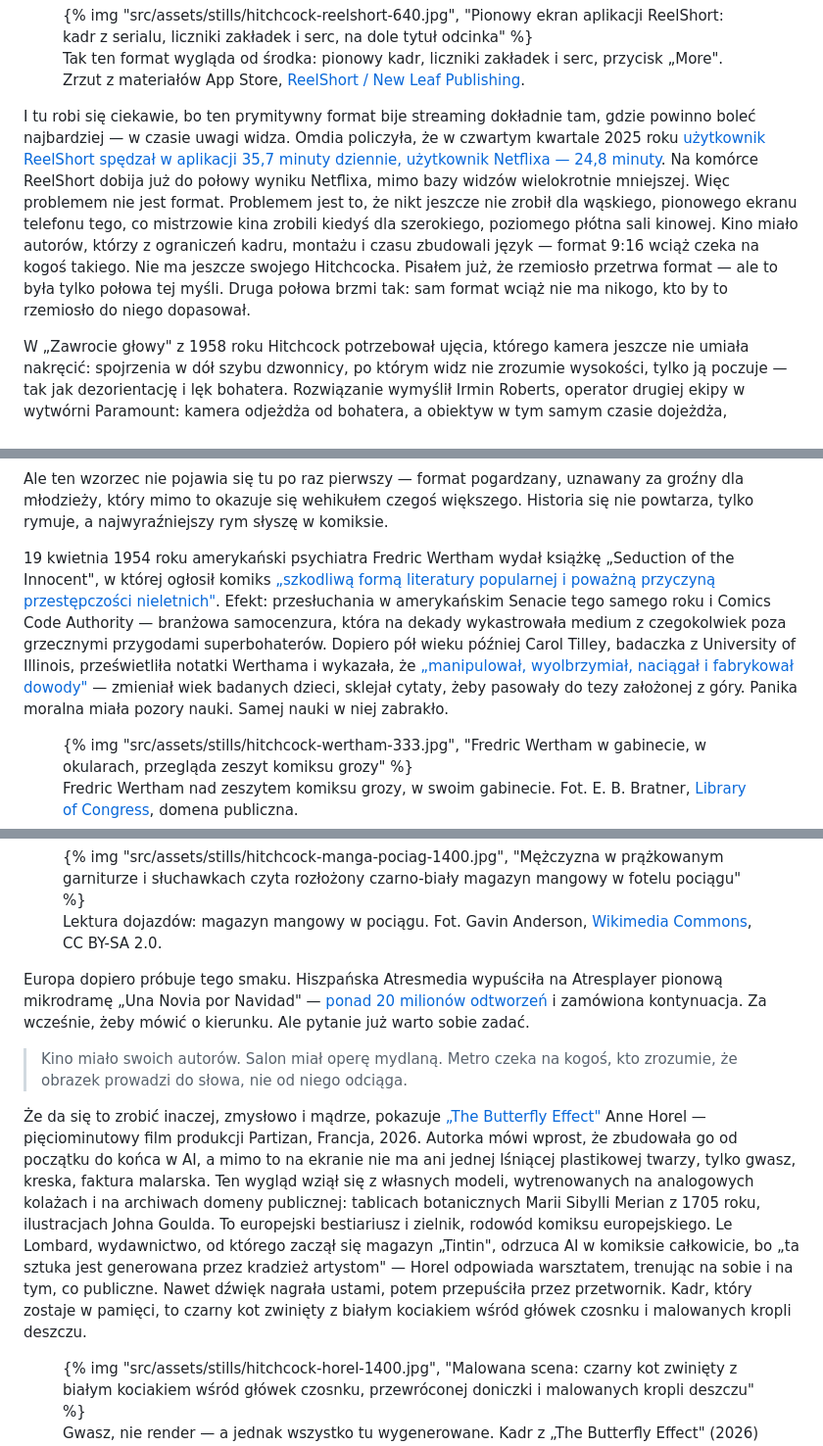
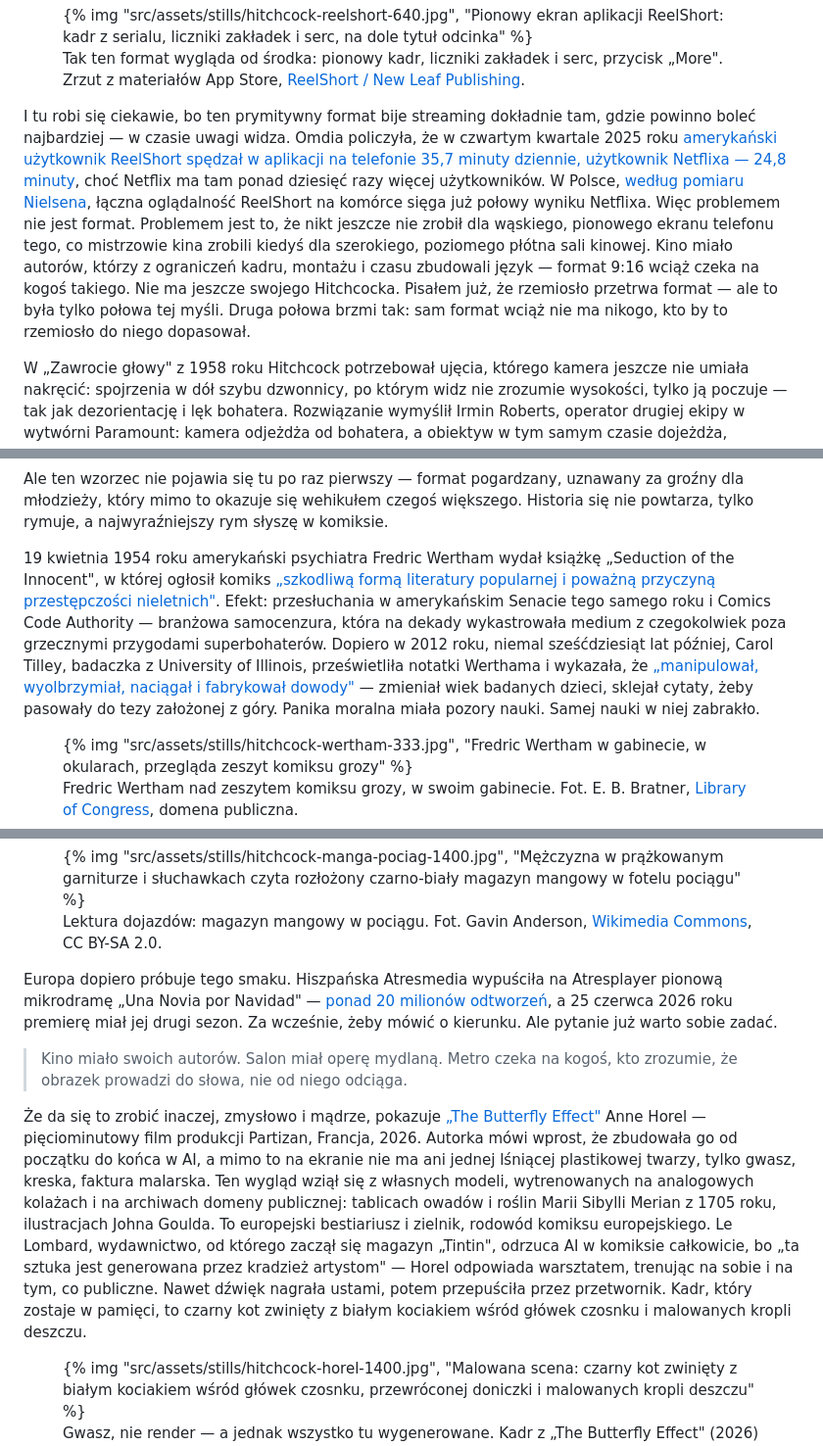
Before and after one commit to artur-paprocki/artur-paprocki.github.io, a Markdown page: src/eseje/hitchcock-pionowego-kadru.md, 3 parts joined by grey strips. Shown at 98% size. Rendered like a GitHub page.

Commit message:
hitchcock-pionowego-kadru: poprawki faktów po publikacji (Omdia/Nielsen, Tilley, Una Novia, Merian)
Co-authored-by: ArturPaprocki <artur-paprocki@users.noreply.github.com>

```diff
--- a/src/eseje/hitchcock-pionowego-kadru.md
+++ b/src/eseje/hitchcock-pionowego-kadru.md
@@ -22,7 +22,7 @@ Ponad dwa miliony Polaków ogląda dziś regularnie pionowe seriale na telefonie
 <figcaption>Tak ten format wygląda od środka: pionowy kadr, liczniki zakładek i serc, przycisk „More". Zrzut z materiałów App Store, <a href="https://apps.apple.com/us/app/reelshort-stream-drama-tv/id1636235979">ReelShort / New Leaf Publishing</a>.</figcaption>
 </figure>
 
-I tu robi się ciekawie, bo ten prymitywny format bije streaming dokładnie tam, gdzie powinno boleć najbardziej — w czasie uwagi widza. Omdia policzyła, że w czwartym kwartale 2025 roku [użytkownik ReelShort spędzał w aplikacji 35,7 minuty dziennie, użytkownik Netflixa — 24,8 minuty](https://www.decodetv.com/2026/02/25/omdia-micro-dramas-outperforming-streamers-in-minutes-watched/). Na komórce ReelShort dobija już do połowy wyniku Netflixa, mimo bazy widzów wielokrotnie mniejszej. Więc problemem nie jest format. Problemem jest to, że nikt jeszcze nie zrobił dla wąskiego, pionowego ekranu telefonu tego, co mistrzowie kina zrobili kiedyś dla szerokiego, poziomego płótna sali kinowej. Kino miało autorów, którzy z ograniczeń kadru, montażu i czasu zbudowali język — format 9:16 wciąż czeka na kogoś takiego. Nie ma jeszcze swojego Hitchcocka. Pisałem już, że rzemiosło przetrwa format — ale to była tylko połowa tej myśli. Druga połowa brzmi tak: sam format wciąż nie ma nikogo, kto by to rzemiosło do niego dopasował.
+I tu robi się ciekawie, bo ten prymitywny format bije streaming dokładnie tam, gdzie powinno boleć najbardziej — w czasie uwagi widza. Omdia policzyła, że w czwartym kwartale 2025 roku [amerykański użytkownik ReelShort spędzał w aplikacji na telefonie 35,7 minuty dziennie, użytkownik Netflixa — 24,8 minuty](https://www.decodetv.com/2026/02/25/omdia-micro-dramas-outperforming-streamers-in-minutes-watched/), choć Netflix ma tam ponad dziesięć razy więcej użytkowników. W Polsce, [według pomiaru Nielsena](https://screenlovers.pl/mikro-dramy-maxi-ratingi-czyli-o-mikroseriale-w-walce-o-polskiego-widza/), łączna oglądalność ReelShort na komórce sięga już połowy wyniku Netflixa. Więc problemem nie jest format. Problemem jest to, że nikt jeszcze nie zrobił dla wąskiego, pionowego ekranu telefonu tego, co mistrzowie kina zrobili kiedyś dla szerokiego, poziomego płótna sali kinowej. Kino miało autorów, którzy z ograniczeń kadru, montażu i czasu zbudowali język — format 9:16 wciąż czeka na kogoś takiego. Nie ma jeszcze swojego Hitchcocka. Pisałem już, że rzemiosło przetrwa format — ale to była tylko połowa tej myśli. Druga połowa brzmi tak: sam format wciąż nie ma nikogo, kto by to rzemiosło do niego dopasował.
 
 W „Zawrocie głowy" z 1958 roku Hitchcock potrzebował ujęcia, którego kamera jeszcze nie umiała nakręcić: spojrzenia w dół szybu dzwonnicy, po którym widz nie zrozumie wysokości, tylko ją poczuje — tak jak dezorientację i lęk bohatera. Rozwiązanie wymyślił Irmin Roberts, operator drugiej ekipy w wytwórni Paramount: kamera odjeżdża od bohatera, a obiektyw w tym samym czasie dojeżdża, zmieniając ogniskową. Postać zostaje w kadrze dokładnie tej samej wielkości, tylko perspektywa tła rozciąga się i faluje. Na pełnowymiarowej dekoracji ujęcie nie wychodziło, więc makietę szybu wieży nakręcono poziomo, na leżąco — brudna robota warsztatowa, nie olśnienie. Ograniczenia nie obeszli. Zrobili z niego środek wyrazu. Dziś nazywa się to efektem Vertigo albo dolly zoomem.
 
@@ -35,7 +35,7 @@ Dowód na tę pustkę jest wręcz obrazowy. Chiński scenarzysta Phoenix Zhu tł
 
 Ale ten wzorzec nie pojawia się tu po raz pierwszy — format pogardzany, uznawany za groźny dla młodzieży, który mimo to okazuje się wehikułem czegoś większego. Historia się nie powtarza, tylko rymuje, a najwyraźniejszy rym słyszę w komiksie.
 
-19 kwietnia 1954 roku amerykański psychiatra Fredric Wertham wydał książkę „Seduction of the Innocent", w której ogłosił komiks [„szkodliwą formą literatury popularnej i poważną przyczyną przestępczości nieletnich"](https://en.wikipedia.org/wiki/Seduction_of_the_Innocent). Efekt: przesłuchania w amerykańskim Senacie tego samego roku i Comics Code Authority — branżowa samocenzura, która na dekady wykastrowała medium z czegokolwiek poza grzecznymi przygodami superbohaterów. Dopiero pół wieku później Carol Tilley, badaczka z University of Illinois, prześwietliła notatki Werthama i wykazała, że [„manipulował, wyolbrzymiał, naciągał i fabrykował dowody"](https://ischool.illinois.edu/news-events/news/2013/02/new-york-times-features-tilleys-comics-research) — zmieniał wiek badanych dzieci, sklejał cytaty, żeby pasowały do tezy założonej z góry. Panika moralna miała pozory nauki. Samej nauki w niej zabrakło.
+19 kwietnia 1954 roku amerykański psychiatra Fredric Wertham wydał książkę „Seduction of the Innocent", w której ogłosił komiks [„szkodliwą formą literatury popularnej i poważną przyczyną przestępczości nieletnich"](https://en.wikipedia.org/wiki/Seduction_of_the_Innocent). Efekt: przesłuchania w amerykańskim Senacie tego samego roku i Comics Code Authority — branżowa samocenzura, która na dekady wykastrowała medium z czegokolwiek poza grzecznymi przygodami superbohaterów. Dopiero w 2012 roku, niemal sześćdziesiąt lat później, Carol Tilley, badaczka z University of Illinois, prześwietliła notatki Werthama i wykazała, że [„manipulował, wyolbrzymiał, naciągał i fabrykował dowody"](https://ischool.illinois.edu/news-events/news/2013/02/new-york-times-features-tilleys-comics-research) — zmieniał wiek badanych dzieci, sklejał cytaty, żeby pasowały do tezy założonej z góry. Panika moralna miała pozory nauki. Samej nauki w niej zabrakło.
 
 <figure class="still-ill portrait">
 {% img "src/assets/stills/hitchcock-wertham-333.jpg", "Fredric Wertham w gabinecie, w okularach, przegląda zeszyt komiksu grozy" %}
@@ -72,11 +72,11 @@ Mikrodrama zabiera widza dalej: z salonu do metra, do telefonu trzymanego pionow
 <figcaption>Lektura dojazdów: magazyn mangowy w pociągu. Fot. Gavin Anderson, <a href="https://commons.wikimedia.org/wiki/File:Manga_reader_on_the_train_(485007375).jpg">Wikimedia Commons</a>, CC BY-SA 2.0.</figcaption>
 </figure>
 
-Europa dopiero próbuje tego smaku. Hiszpańska Atresmedia wypuściła na Atresplayer pionową mikrodramę „Una Novia por Navidad" — [ponad 20 milionów odtworzeń](https://todotvnews.com/atresplayer-estrena-la-segunda-temporada-de-su-microdrama-vertical-una-novia-por-vacaciones/) i zamówiona kontynuacja. Za wcześnie, żeby mówić o kierunku. Ale pytanie już warto sobie zadać.
+Europa dopiero próbuje tego smaku. Hiszpańska Atresmedia wypuściła na Atresplayer pionową mikrodramę „Una Novia por Navidad" — [ponad 20 milionów odtworzeń](https://todotvnews.com/atresplayer-estrena-la-segunda-temporada-de-su-microdrama-vertical-una-novia-por-vacaciones/), a 25 czerwca 2026 roku premierę miał jej drugi sezon. Za wcześnie, żeby mówić o kierunku. Ale pytanie już warto sobie zadać.
 
 > Kino miało swoich autorów. Salon miał operę mydlaną. Metro czeka na kogoś, kto zrozumie, że obrazek prowadzi do słowa, nie od niego odciąga.
 
-Że da się to zrobić inaczej, zmysłowo i mądrze, pokazuje [„The Butterfly Effect"](https://www.youtube.com/watch?v=JQa1437ckCA) Anne Horel — pięciominutowy film produkcji Partizan, Francja, 2026. Autorka mówi wprost, że zbudowała go od początku do końca w AI, a mimo to na ekranie nie ma ani jednej lśniącej plastikowej twarzy, tylko gwasz, kreska, faktura malarska. Ten wygląd wziął się z własnych modeli, wytrenowanych na analogowych kolażach i na archiwach domeny publicznej: tablicach botanicznych Marii Sibylli Merian z 1705 roku, ilustracjach Johna Goulda. To europejski bestiariusz i zielnik, rodowód komiksu europejskiego. Le Lombard, wydawnictwo, od którego zaczął się magazyn „Tintin", odrzuca AI w komiksie całkowicie, bo „ta sztuka jest generowana przez kradzież artystom" — Horel odpowiada warsztatem, trenując na sobie i na tym, co publiczne. Nawet dźwięk nagrała ustami, potem przepuściła przez przetwornik. Kadr, który zostaje w pamięci, to czarny kot zwinięty z białym kociakiem wśród główek czosnku i malowanych kropli deszczu.
+Że da się to zrobić inaczej, zmysłowo i mądrze, pokazuje [„The Butterfly Effect"](https://www.youtube.com/watch?v=JQa1437ckCA) Anne Horel — pięciominutowy film produkcji Partizan, Francja, 2026. Autorka mówi wprost, że zbudowała go od początku do końca w AI, a mimo to na ekranie nie ma ani jednej lśniącej plastikowej twarzy, tylko gwasz, kreska, faktura malarska. Ten wygląd wziął się z własnych modeli, wytrenowanych na analogowych kolażach i na archiwach domeny publicznej: tablicach owadów i roślin Marii Sibylli Merian z 1705 roku, ilustracjach Johna Goulda. To europejski bestiariusz i zielnik, rodowód komiksu europejskiego. Le Lombard, wydawnictwo, od którego zaczął się magazyn „Tintin", odrzuca AI w komiksie całkowicie, bo „ta sztuka jest generowana przez kradzież artystom" — Horel odpowiada warsztatem, trenując na sobie i na tym, co publiczne. Nawet dźwięk nagrała ustami, potem przepuściła przez przetwornik. Kadr, który zostaje w pamięci, to czarny kot zwinięty z białym kociakiem wśród główek czosnku i malowanych kropli deszczu.
 
 <figure class="still-ill natural">
 {% img "src/assets/stills/hitchcock-horel-1400.jpg", "Malowana scena: czarny kot zwinięty z białym kociakiem wśród główek czosnku, przewróconej doniczki i malowanych kropli deszczu" %}
```
Also changed, not shown: src/essays/the-vertical-hitchcock.md (+4 -4 lines).
